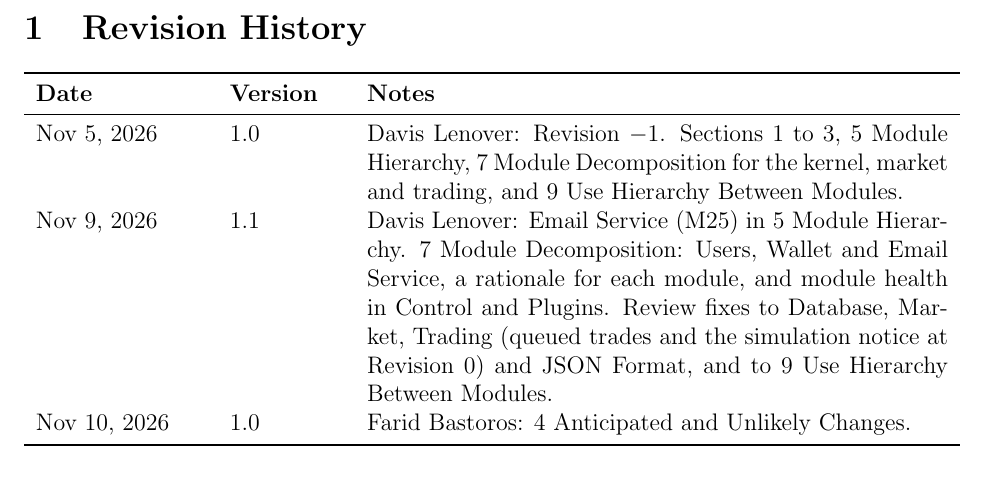
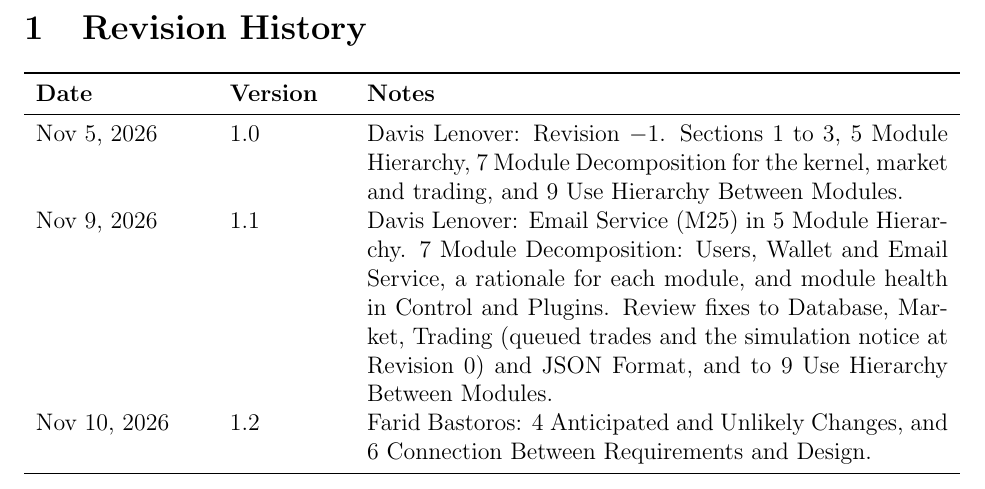
Before and after one commit to davislenover/BurnNEarn, a LaTeX document (docs/Design/SoftArchitecture/MG.tex): part of page 2 of 29, cut so that both start at the same text. Compiled offline with pdfLaTeX; a LaTeX package or settings file that is missing is left out.

Commit message:
Record Section 6 in MG revision history (#232)

```diff
--- a/docs/Design/SoftArchitecture/MG.tex
+++ b/docs/Design/SoftArchitecture/MG.tex
@@ -54,7 +54,8 @@ Hierarchy. 7 Module Decomposition: Users, Wallet and Email Service, a rationale
 for each module, and module health in Control and Plugins. Review fixes to Database, Market,
 Trading (queued trades and the simulation notice at Revision~0) and JSON
 Format, and to 9 Use Hierarchy Between Modules.\\
-Nov 10, 2026 & 1.0 & Farid Bastoros: 4 Anticipated and Unlikely Changes.\\
+Nov 10, 2026 & 1.2 & Farid Bastoros: 4 Anticipated and Unlikely Changes, and 6
+Connection Between Requirements and Design.\\
 \bottomrule
 \end{tabularx}
 
```
